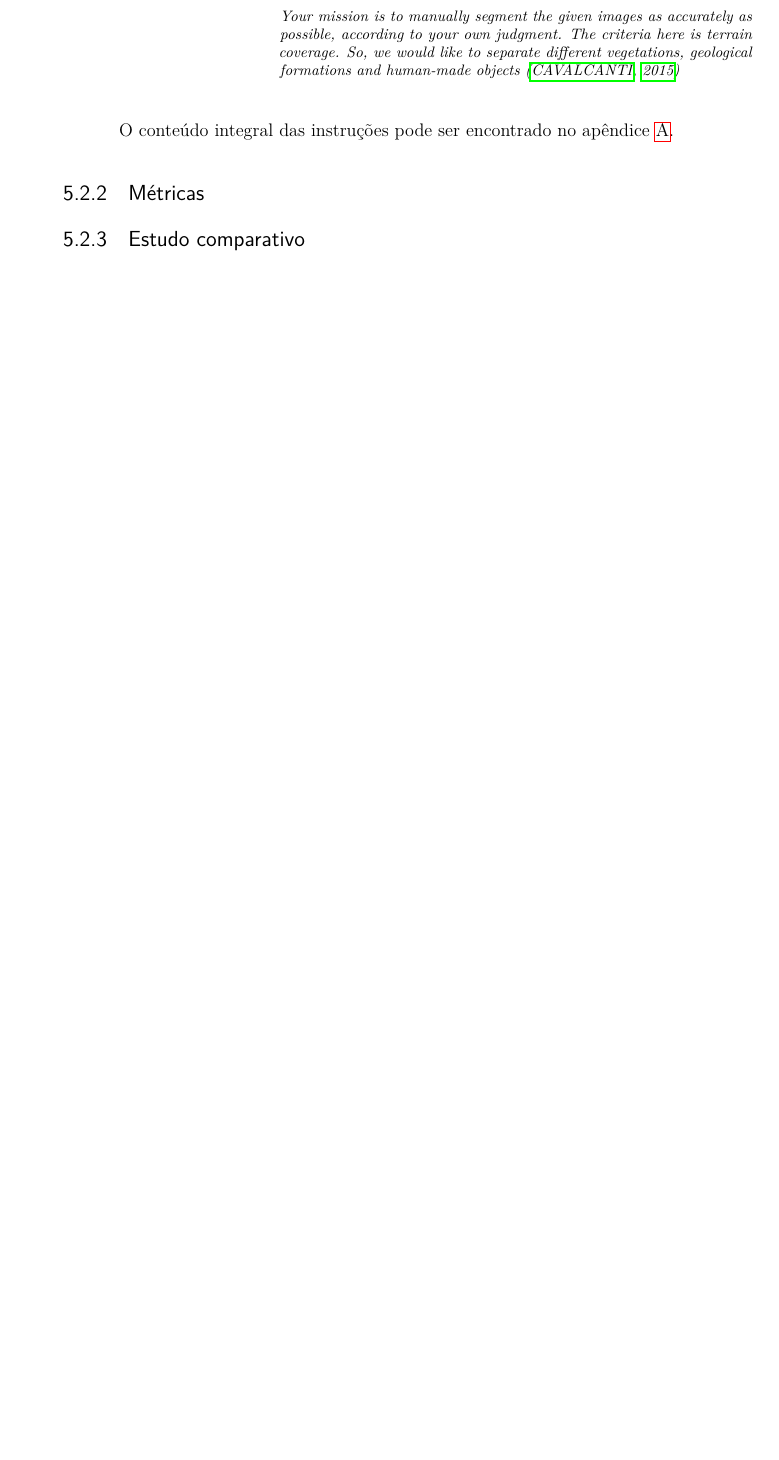
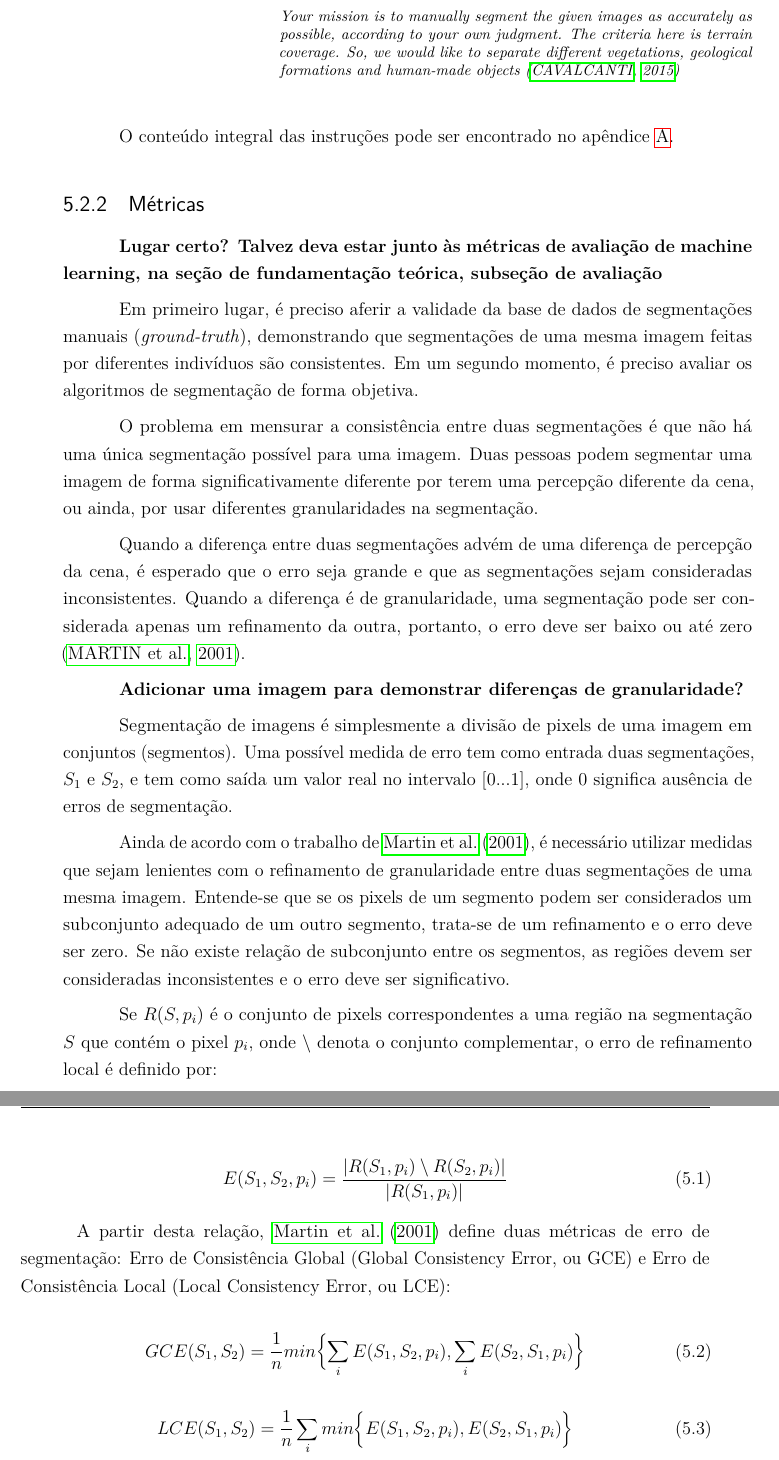
Before and after one commit to luizcavalcanti/dissertacao, a LaTeX thesis (final/dissertacao.tex, which reads final/experimentos.tex): part of page 36 of 54 before the commit and two parts of pages 36 and 37 of 56 after it, the two joined at a grey line, cut so that both start at the same text, the shorter picture padded with empty space. Compiled offline with pdfLaTeX.

Commit message:
[experimentos] informações iniciais sobre métricas de segmentação
Signed-off-by: Luiz Carlos Cavalcanti <cavalcanti.luiz@gmail.com>

```diff
--- a/final/experimentos.tex
+++ b/final/experimentos.tex
@@ -56,8 +56,41 @@ O conteúdo integral das instruções pode ser encontrado no apêndice \ref{apen
 
 \subsection{Métricas}
 
+\textbf{Lugar certo? Talvez deva estar junto às métricas de avaliação de machine learning, na seção de fundamentação teórica, subseção de avaliação}
 
-\subsection{Estudo comparativo}
+Em primeiro lugar, é preciso aferir a validade da base de dados de segmentações manuais (\textit{ground-truth}), demonstrando que segmentações de uma mesma imagem feitas por diferentes indivíduos são consistentes. Em um segundo momento, é preciso avaliar os algoritmos de segmentação de forma objetiva.
+
+O problema em mensurar a consistência entre duas segmentações é que não há uma única segmentação possível para uma imagem. Duas pessoas podem segmentar uma imagem de forma significativamente diferente por terem uma percepção diferente da cena, ou ainda, por usar diferentes granularidades na segmentação.
+
+Quando a diferença entre duas segmentações advém de uma diferença de percepção da cena, é esperado que o erro seja grande e que as segmentações sejam consideradas inconsistentes. Quando a diferença é de granularidade, uma segmentação pode ser considerada apenas um refinamento da outra, portanto, o erro deve ser baixo ou até zero \cite{martin:2001}.
+
+\textbf{Adicionar uma imagem para demonstrar diferenças de granularidade?}
+
+Segmentação de imagens é simplesmente a divisão de pixels de uma imagem em conjuntos (segmentos). Uma possível medida de erro tem como entrada duas segmentações, $S_1$ e $S_2$, e tem como saída um valor real no intervalo $[0...1]$, onde $0$ significa ausência de erros de segmentação.
+
+Ainda de acordo com o trabalho de \citeonline{martin:2001}, é necessário utilizar medidas que sejam lenientes com o refinamento de granularidade entre duas segmentações de uma mesma imagem. Entende-se que se os pixels de um segmento podem ser considerados um subconjunto adequado de um outro segmento, trata-se de um refinamento e o erro deve ser zero. Se não existe relação de subconjunto entre os segmentos, as regiões devem ser consideradas inconsistentes e o erro deve ser significativo.
+
+Se $R(S,p_i)$ é o conjunto de pixels correspondentes a uma região na segmentação $S$ que contém o pixel $p_i$, onde $\setminus$ denota o conjunto complementar, o erro de refinamento local é definido por:
+
+\begin{equation}
+	E(S_1,S_2,p_i) = \frac{|R(S_1,p_i) \setminus R(S_2,p_i)|}{|R(S_1,p_i)|}
+\end{equation}
+
+
+A partir desta relação, \citeonline{martin:2001} define duas métricas de erro de segmentação: Erro de Consistência Global (Global Consistency Error, ou GCE) e Erro de Consistência Local (Local Consistency Error, ou LCE):
+
+\begin{equation}
+	GCE(S_1,S_2) = \frac{1}{n} min \biggl\{ \sum_{i} E(S_1,S_2,p_i), \sum_{i} E(S_2,S_1,p_i) \biggr\}
+\end{equation}
+
+\begin{equation}
+	LCE(S_1,S_2) = \frac{1}{n} \sum_{i} min \biggl\{ E(S_1,S_2,p_i), E(S_2,S_1,p_i) \biggr\}
+\end{equation}
+
+\subsection{Benchmark (???)}
+
+%TODO Começar conforme abaixo
+% os resultados deste experimento foram gerados a partir da comparação com X imagens de segmentação humana bla bla bla...
 
 Para determinar qual dos algoritmos de segmentação levantados na pesquisa bibliográfica teria melhor desempenho na base de dados utilizada neste trabalho, todos foram implementados ou adaptados. Os algoritmos foram testados em todas as imagens da base de dados do trabalho que possuíam segmentação manual consolidada pela ferramenta supracitada, usando estas como referência para avaliação das segmentações.
 
```
